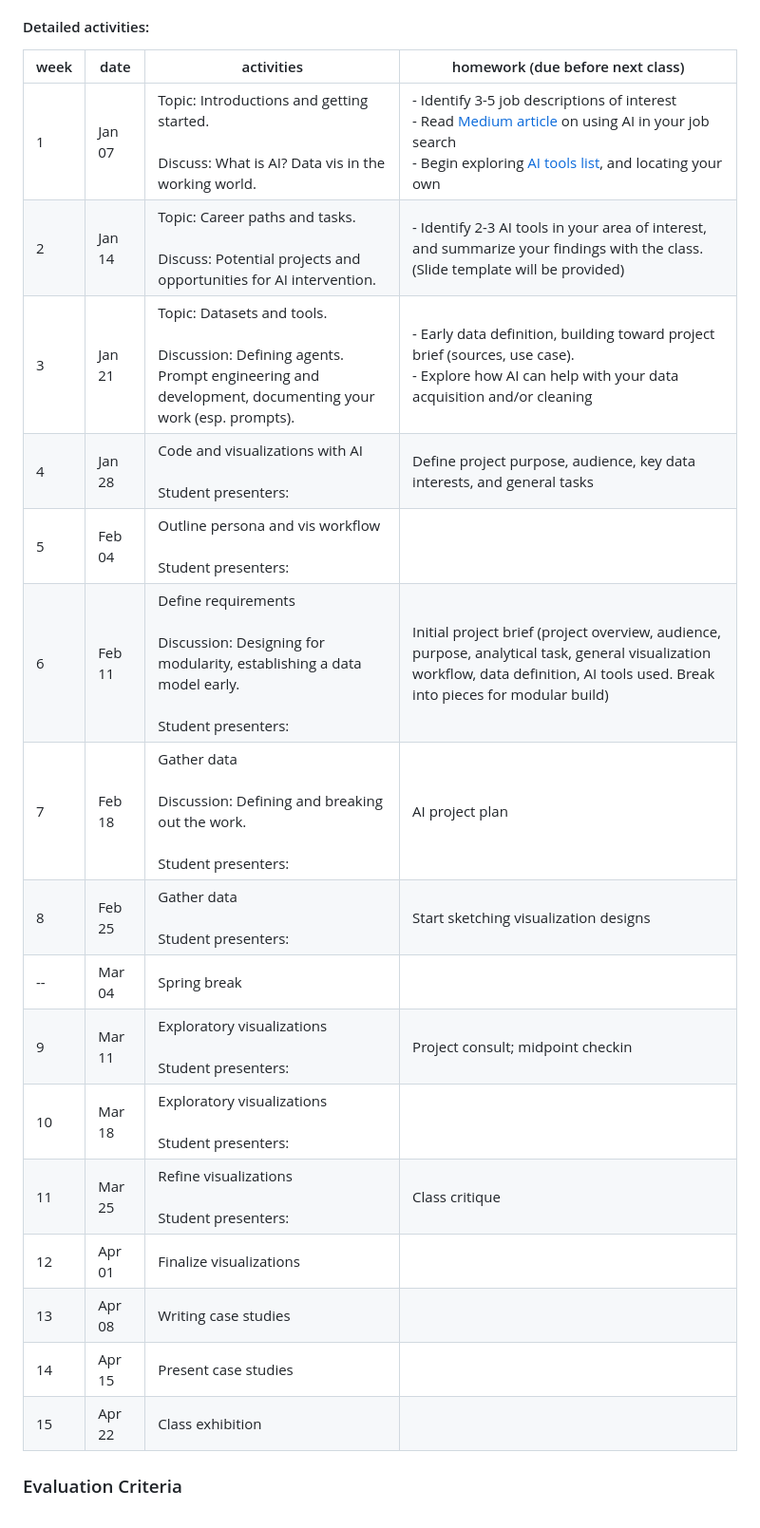
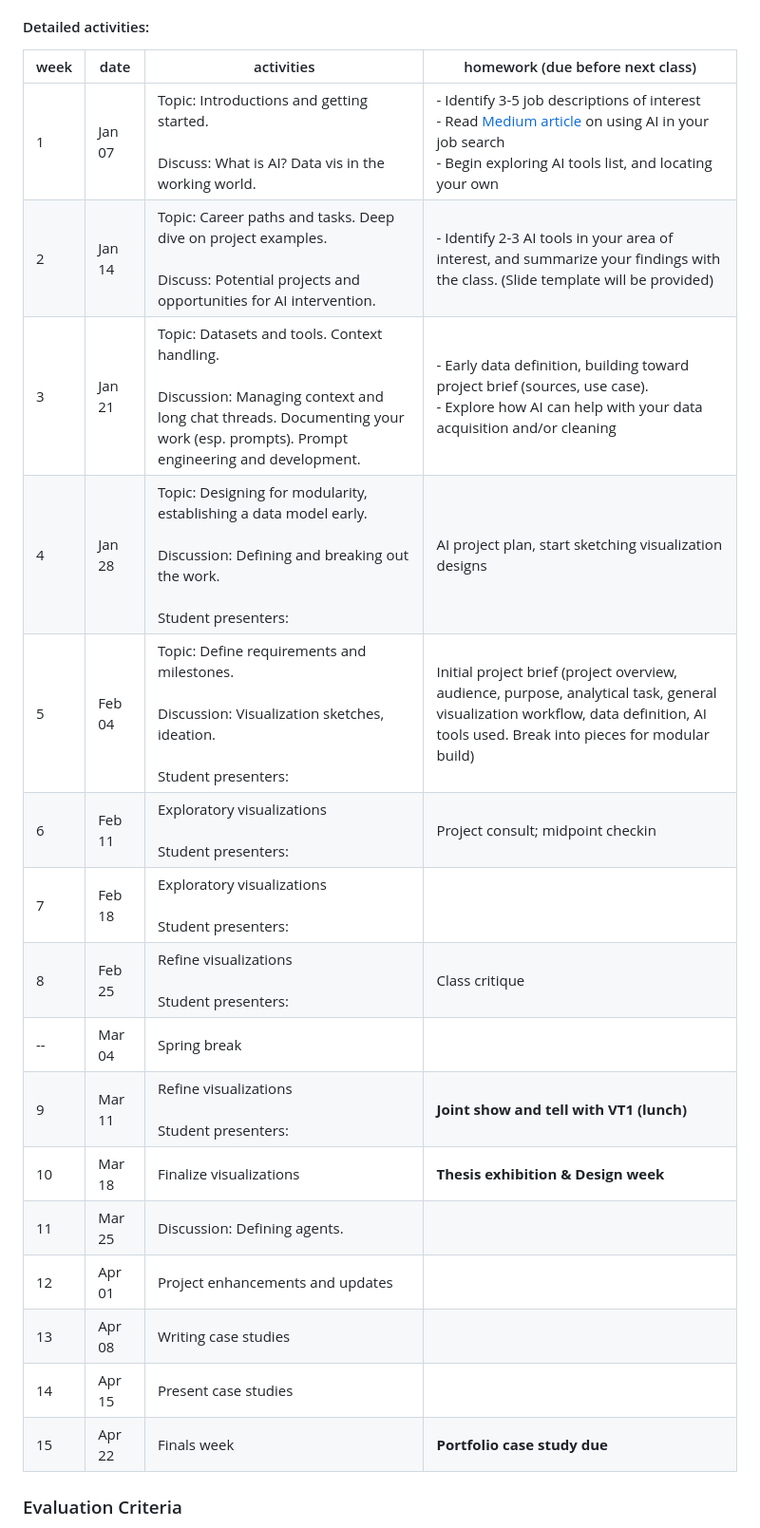
Before and after one commit to VizTech2-Spring2026/syllabus, a Markdown page: syllabus.md, the part around the change. Shown at 95% size. Rendered like a GitHub page.

Commit message:
schedule updates for thesis alignment

```diff
--- a/syllabus.md
+++ b/syllabus.md
@@ -75,24 +75,25 @@ Expected topics for each week are listed below. All assignments should be comple
 Medium articles, case study and course reflections are meant to be your opportunity to showcase your process and your unique voice. It is ok to use AI for brainstorming, but writing and final presentation of these deliverables should be yours alone. Any task labeled (human) in weekly assignments should be yours, produced without AI. We are using AI as a tool to support and expedite your process, not to replace the designer or do your work.
 
 #### Detailed activities:
-| week | date   | activities                                                                                                                                | homework (due before next class)                                                                                                                                                                                                                                |
-| ---- |--------| ----------------------------------------------------------------------------------------------------------------------------------------- |-----------------------------------------------------------------------------------------------------------------------------------------------------------------------------------------------------------------------------------------------------------------|
-| 1    | Jan 07 | Topic: Introductions and getting started.  <br><br>Discuss: What is AI? Data vis in the working world.                                    | - Identify 3-5 job descriptions of interest<br>- Read [Medium article](https://medium.com/@erica-gunn/an-ai-powered-job-search-strategy-f186d88f1684) on using AI in your job search<br>- Begin exploring [AI tools list](AI-tools.html), and locating your own |
-| 2    | Jan 14 | Topic: Career paths and tasks. <br><br>Discuss: Potential projects and opportunities for AI intervention.                                 | - Identify 2-3 AI tools in your area of interest, and summarize your findings with the class. (Slide template will be provided)                                                                                                                                 |
-| 3    | Jan 21 | Topic: Datasets and tools. <br><br>Discussion: Defining agents. Prompt engineering and development, documenting your work (esp. prompts). | - Early data definition, building toward project brief (sources, use case). <br>- Explore how AI can help with your data acquisition and/or cleaning                                                                                                            |
-| 4    | Jan 28 | Code and visualizations with AI<br><br>Student presenters:                                                                                | Define project purpose, audience, key data interests, and general tasks                                                                                                                                                                                         |
-| 5    | Feb 04 | Outline persona and vis workflow<br><br>Student presenters:                                                                               |                                                                                                                                                                                                                                                                 |
-| 6    | Feb 11 | Define requirements<br><br>Discussion: Designing for modularity, establishing a data model early.<br><br>Student presenters:              | Initial project brief (project overview, audience, purpose, analytical task, general visualization workflow, data definition, AI tools used. Break into pieces for modular build)                                                                               |
-| 7    | Feb 18 | Gather data<br><br>Discussion: Defining and breaking out the work.<br><br>Student presenters:                                             | AI project plan                                                                                                                                                                                                                                                 |
-| 8    | Feb 25 | Gather data<br><br>Student presenters:                                                                                                    | Start sketching visualization designs                                                                                                                                                                                                                           |
-| --   | Mar 04 | Spring break                                                                                                                              |                                                                                                                                                                                                                                                                 |
-| 9    | Mar 11 | Exploratory visualizations<br><br>Student presenters:                                                                                     | Project consult; midpoint checkin                                                                                                                                                                                                                               |
-| 10   | Mar 18 | Exploratory visualizations<br><br>Student presenters:                                                                                     |                                                                                                                                                                                                                                                                 |
-| 11   | Mar 25 | Refine visualizations<br><br>Student presenters:                                                                                          | Class critique                                                                                                                                                                                                                                                  |
-| 12   | Apr 01 | Finalize visualizations<br>                                                                                                               |                                                                                                                                                                                                                                                                 |
-| 13   | Apr 08 | Writing case studies<br>                                                                                                                  |                                                                                                                                                                                                                                                                 |
-| 14   | Apr 15 | Present case studies                                                                                                                      |                                                                                                                                                                                                                                                                 |
-| 15   | Apr 22 | Class exhibition                                                                                                                          |                                                                                                                                                                                                                                                                 |
+| week | date   | activities                                                                                                                                                                         | homework (due before next class)                                                                                                                                                                                                               |
+| ---- | ------ | ---------------------------------------------------------------------------------------------------------------------------------------------------------------------------------- | ---------------------------------------------------------------------------------------------------------------------------------------------------------------------------------------------------------------------------------------------- |
+| 1    | Jan 07 | Topic: Introductions and getting started.  <br><br>Discuss: What is AI? Data vis in the working world.                                                                             | - Identify 3-5 job descriptions of interest<br>- Read [Medium article](https://medium.com/@erica-gunn/an-ai-powered-job-search-strategy-f186d88f1684) on using AI in your job search<br>- Begin exploring AI tools list, and locating your own |
+| 2    | Jan 14 | Topic: Career paths and tasks. Deep dive on project examples. <br><br>Discuss: Potential projects and opportunities for AI intervention.                                           | - Identify 2-3 AI tools in your area of interest, and summarize your findings with the class. (Slide template will be provided)                                                                                                                |
+| 3    | Jan 21 | Topic: Datasets and tools. Context handling. <br><br>Discussion: Managing context and long chat threads. Documenting your work (esp. prompts). Prompt engineering and development. | - Early data definition, building toward project brief (sources, use case). <br>- Explore how AI can help with your data acquisition and/or cleaning                                                                                           |
+| 4    | Jan 28 | Topic: Designing for modularity, establishing a data model early.<br><br>Discussion: Defining and breaking out the work. <br><br>Student presenters:                               | AI project plan, start sketching visualization designs                                                                                                                                                                                         |
+| 5    | Feb 04 | Topic: Define requirements and milestones.<br><br>Discussion: Visualization sketches, ideation. <br><br>Student presenters:                                                        | Initial project brief (project overview, audience, purpose, analytical task, general visualization workflow, data definition, AI tools used. Break into pieces for modular build)                                                              |
+| 6    | Feb 11 | Exploratory visualizations<br><br>Student presenters:                                                                                                                              | Project consult; midpoint checkin                                                                                                                                                                                                              |
+| 7    | Feb 18 | Exploratory visualizations<br><br>Student presenters:                                                                                                                              |                                                                                                                                                                                                                                                |
+| 8    | Feb 25 | Refine visualizations<br><br>Student presenters:                                                                                                                                   | Class critique                                                                                                                                                                                                                                 |
+| --   | Mar 04 | Spring break                                                                                                                                                                       |                                                                                                                                                                                                                                                |
+| 9    | Mar 11 | Refine visualizations<br><br>Student presenters:                                                                                                                                   | **Joint show and tell with VT1 (lunch)**                                                                                                                                                                                                       |
+| 10   | Mar 18 | Finalize visualizations                                                                                                                                                            | **Thesis exhibition & Design week**                                                                                                                                                                                                            |
+| 11   | Mar 25 | Discussion: Defining agents.                                                                                                                                                       |                                                                                                                                                                                                                                                |
+| 12   | Apr 01 | Project enhancements and updates<br>                                                                                                                                               |                                                                                                                                                                                                                                                |
+| 13   | Apr 08 | Writing case studies<br>                                                                                                                                                           |                                                                                                                                                                                                                                                |
+| 14   | Apr 15 | Present case studies                                                                                                                                                               |                                                                                                                                                                                                                                                |
+| 15   | Apr 22 | Finals week                                                                                                                                                                        | **Portfolio case study due**                                                                                                                                                                                                                   |
+
 
 ### Evaluation Criteria
 
```
